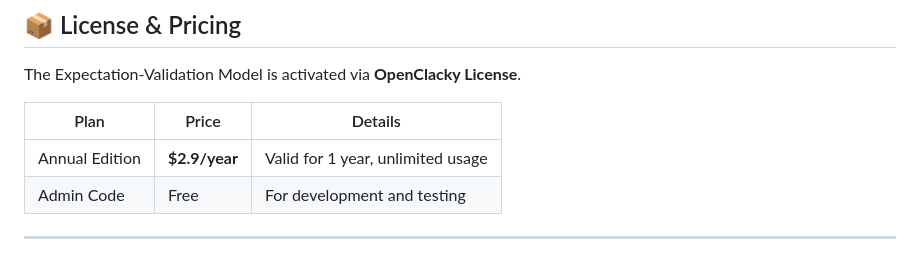
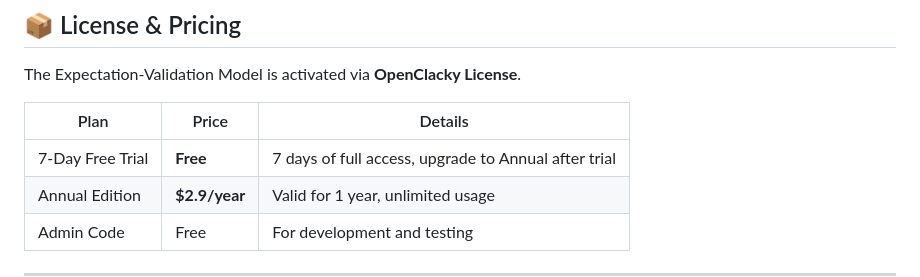
Before and after one commit to ankifyh/object-b-framework, a Markdown page: SKILL.en.md, the part around the change. Rendered like a GitHub page; blank space fills up the shorter version.

Commit message:
docs: add 7-day free trial pricing info

```diff
--- a/SKILL.en.md
+++ b/SKILL.en.md
@@ -48,6 +48,7 @@ The Expectation-Validation Model is activated via **OpenClacky License**.
 
 | Plan | Price | Details |
 |------|-------|---------|
+| 7-Day Free Trial | **Free** | 7 days of full access, upgrade to Annual after trial |
 | Annual Edition | **$2.9/year** | Valid for 1 year, unlimited usage |
 | Admin Code | Free | For development and testing |
 
```
Also changed, not shown: SKILL.md (+1 -0 lines).
